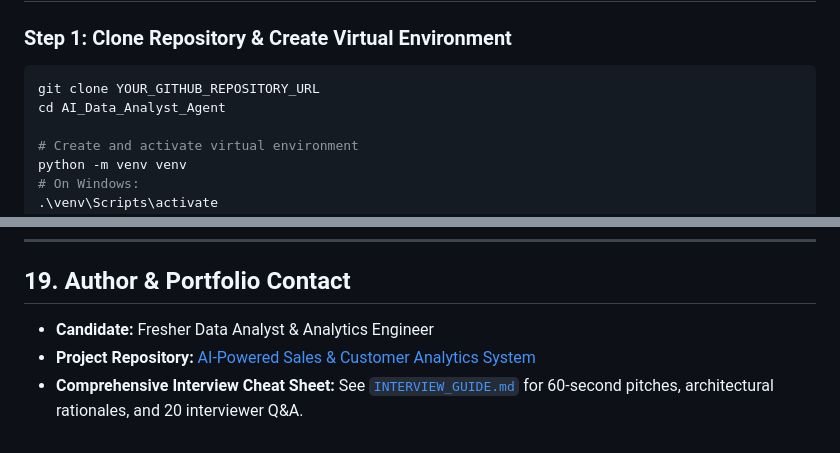
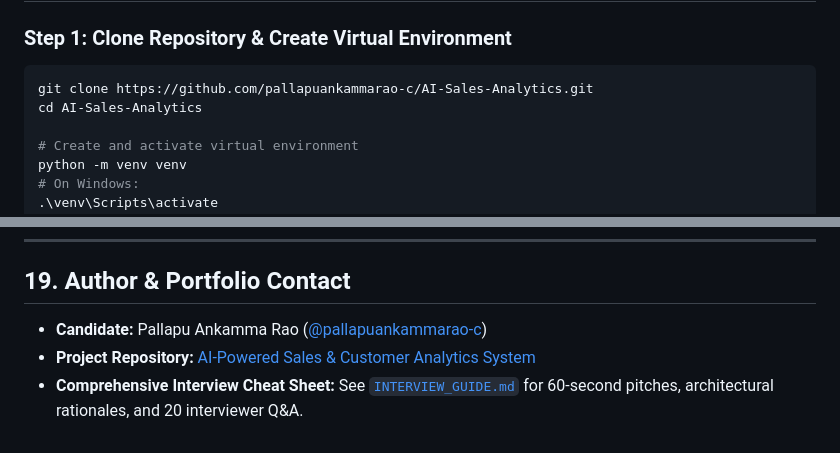
Before and after one commit to pallapuankammarao-c/AI-Sales-Analytics, a Markdown page: README.md, 2 parts joined by grey strips. Drawn GitHub-style.

Commit message:
Update README with actual GitHub repository and author profile URLs

````diff
--- a/README.md
+++ b/README.md
@@ -268,8 +268,8 @@ Documented in `powerbi/README.md` and `powerbi/dashboard_design.md`:
 
 ### Step 1: Clone Repository & Create Virtual Environment
 ```bash
-git clone YOUR_GITHUB_REPOSITORY_URL
-cd AI_Data_Analyst_Agent
+git clone https://github.com/pallapuankammarao-c/AI-Sales-Analytics.git
+cd AI-Sales-Analytics
 
 # Create and activate virtual environment
 python -m venv venv
@@ -324,6 +324,6 @@ python tests/test_project_validation.py
 
 ## 19. Author & Portfolio Contact
 
-- **Candidate:** Fresher Data Analyst & Analytics Engineer
-- **Project Repository:** [AI-Powered Sales & Customer Analytics System](https://github.com/YOUR_USERNAME/AI-Sales-Analytics)
+- **Candidate:** Pallapu Ankamma Rao ([@pallapuankammarao-c](https://github.com/pallapuankammarao-c))
+- **Project Repository:** [AI-Powered Sales & Customer Analytics System](https://github.com/pallapuankammarao-c/AI-Sales-Analytics)
 - **Comprehensive Interview Cheat Sheet:** See [`INTERVIEW_GUIDE.md`](INTERVIEW_GUIDE.md) for 60-second pitches, architectural rationales, and 20 interviewer Q&A.
````
